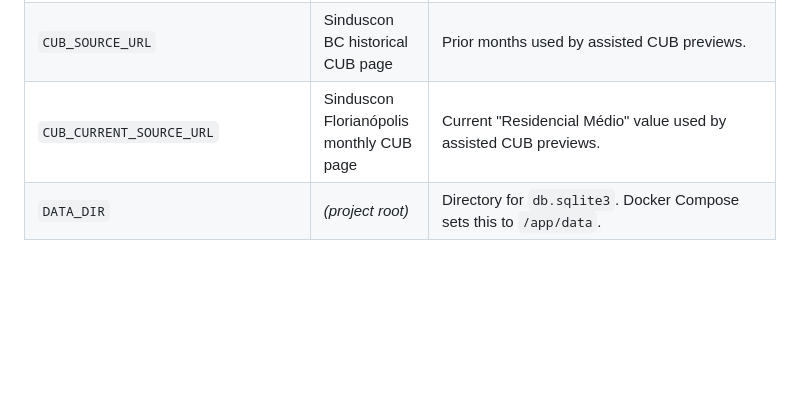
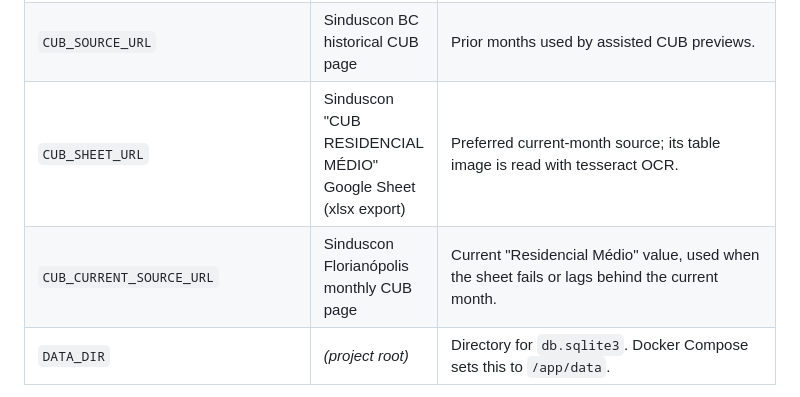
Before and after one commit to jg-valdes/rates_monitor, a Markdown page: docs/programming-guide.md, the part around the change. GitHub-like rendering; blank space fills up the shorter version.

```diff
--- a/docs/programming-guide.md
+++ b/docs/programming-guide.md
@@ -534,7 +534,8 @@ in `settings.py`.
 | `OER_MIN_REQUEST_INTERVAL_MINUTES` | `240` | Cooldown between non-forced OER requests. |
 | `OER_ALLOW_HISTORICAL` | `False` | Enables paid historical OER endpoints when explicitly set. |
 | `CUB_SOURCE_URL` | Sinduscon BC historical CUB page | Prior months used by assisted CUB previews. |
-| `CUB_CURRENT_SOURCE_URL` | Sinduscon Florianópolis monthly CUB page | Current "Residencial Médio" value used by assisted CUB previews. |
+| `CUB_SHEET_URL` | Sinduscon "CUB RESIDENCIAL MÉDIO" Google Sheet (xlsx export) | Preferred current-month source; its table image is read with tesseract OCR. |
+| `CUB_CURRENT_SOURCE_URL` | Sinduscon Florianópolis monthly CUB page | Current "Residencial Médio" value, used when the sheet fails or lags behind the current month. |
 | `DATA_DIR` | *(project root)* | Directory for `db.sqlite3`. Docker Compose sets this to `/app/data`. |
 
 When `DEBUG=False`, Django automatically sets `SECURE_SSL_REDIRECT`, `SECURE_HSTS_SECONDS`
```
Also changed, not shown: docs/deployment.md (+12 -4 lines).
